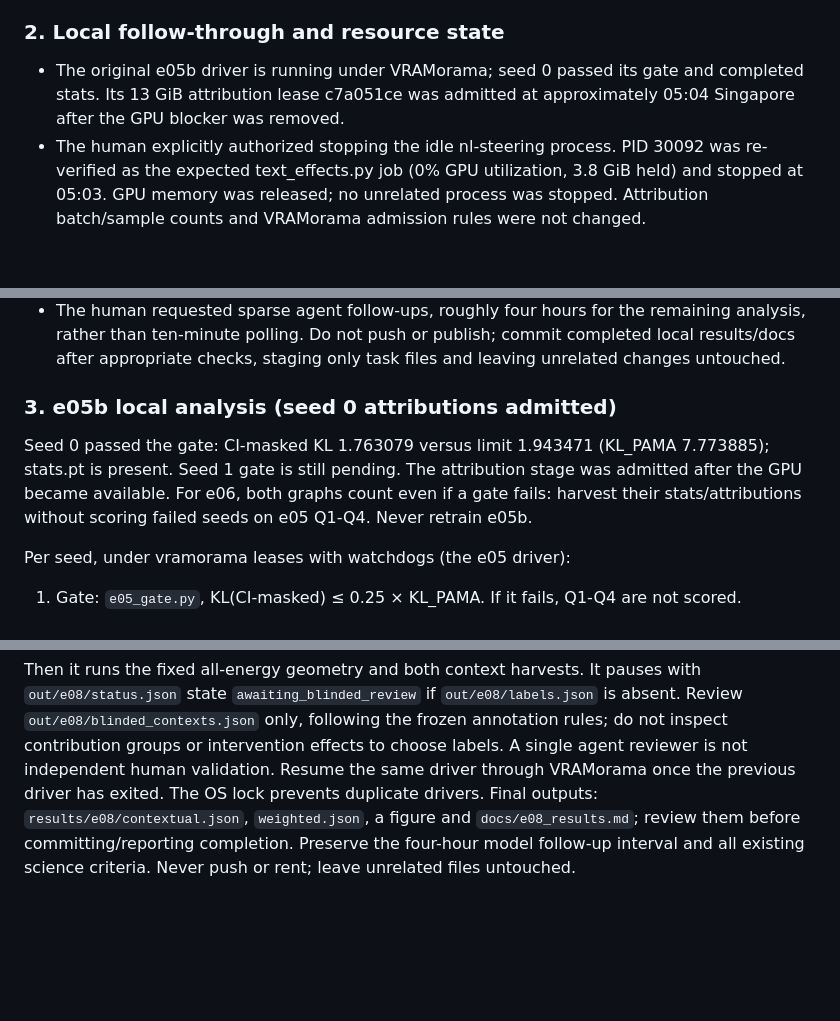
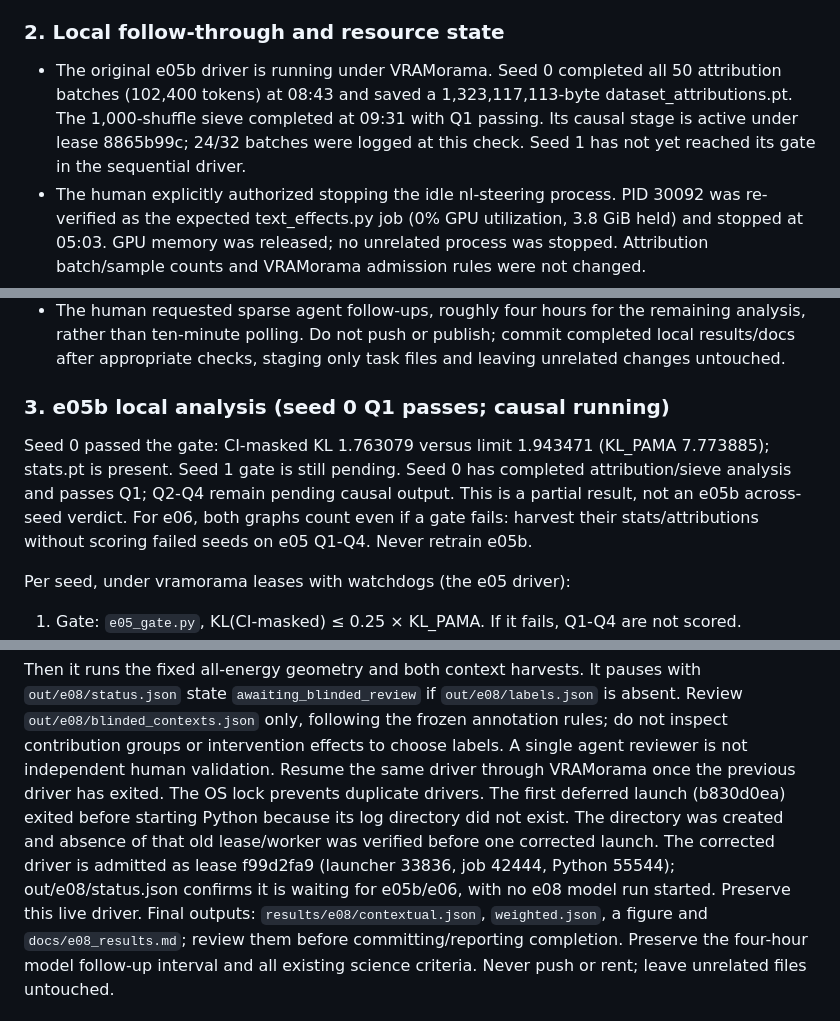
Before and after one commit to MoralityLabAI/percolation-interp, a Markdown page: docs/HANDOFF.md, 3 parts joined by grey strips. GitHub-like rendering; blank space fills up the shorter version.

Commit message:
Record seed zero Q1 milestone and verified deferred e08 launch

```diff
--- a/docs/HANDOFF.md
+++ b/docs/HANDOFF.md
@@ -29,9 +29,12 @@ after seeing results; log deviations in the design doc.
 
 ### 2. Local follow-through and resource state
 
-- The original e05b driver is running under VRAMorama; seed 0 passed its gate
-  and completed stats. Its 13 GiB attribution lease c7a051ce was admitted at
-  approximately 05:04 Singapore after the GPU blocker was removed.
+- The original e05b driver is running under VRAMorama. Seed 0 completed
+  all 50 attribution batches (102,400 tokens) at 08:43 and saved a
+  1,323,117,113-byte dataset_attributions.pt. The 1,000-shuffle sieve
+  completed at 09:31 with Q1 passing. Its causal stage is active under
+  lease 8865b99c; 24/32 batches were logged at this check. Seed 1 has
+  not yet reached its gate in the sequential driver.
 - The human explicitly authorized stopping the idle nl-steering process.
   PID 30092 was re-verified as the expected text_effects.py job (0% GPU
   utilization, 3.8 GiB held) and stopped at 05:03. GPU memory was released;
@@ -57,11 +60,13 @@ after seeing results; log deviations in the design doc.
   task files and leaving unrelated changes untouched.
 
 
-### 3. e05b local analysis (seed 0 attributions admitted)
+### 3. e05b local analysis (seed 0 Q1 passes; causal running)
 
 Seed 0 passed the gate: CI-masked KL 1.763079 versus limit 1.943471
 (KL_PAMA 7.773885); stats.pt is present. Seed 1 gate is still pending.
-The attribution stage was admitted after the GPU became available. For e06, both graphs count even if
+Seed 0 has completed attribution/sieve analysis and passes Q1; Q2-Q4
+remain pending causal output. This is a partial result, not an e05b
+across-seed verdict. For e06, both graphs count even if
 a gate fails: harvest their stats/attributions without scoring failed seeds
 on e05 Q1-Q4. Never retrain e05b.
 
@@ -147,6 +152,12 @@ following the frozen annotation rules; do not inspect contribution groups
 or intervention effects to choose labels. A single agent reviewer is not
 independent human validation. Resume the same driver through VRAMorama once
 the previous driver has exited. The OS lock prevents duplicate drivers.
+The first deferred launch (b830d0ea) exited before starting Python because
+its log directory did not exist. The directory was created and absence
+of that old lease/worker was verified before one corrected launch.
+The corrected driver is admitted as lease f99d2fa9 (launcher 33836,
+job 42444, Python 55544); out/e08/status.json confirms it is waiting
+for e05b/e06, with no e08 model run started. Preserve this live driver.
 Final outputs: `results/e08/contextual.json`, `weighted.json`, a figure and
 `docs/e08_results.md`; review them before committing/reporting completion.
 Preserve the four-hour model follow-up interval and all existing science
```
Also changed, not shown: other parts of docs/HANDOFF.md (+2 -2 lines), docs/e08_design.md (+10 -0 lines).
